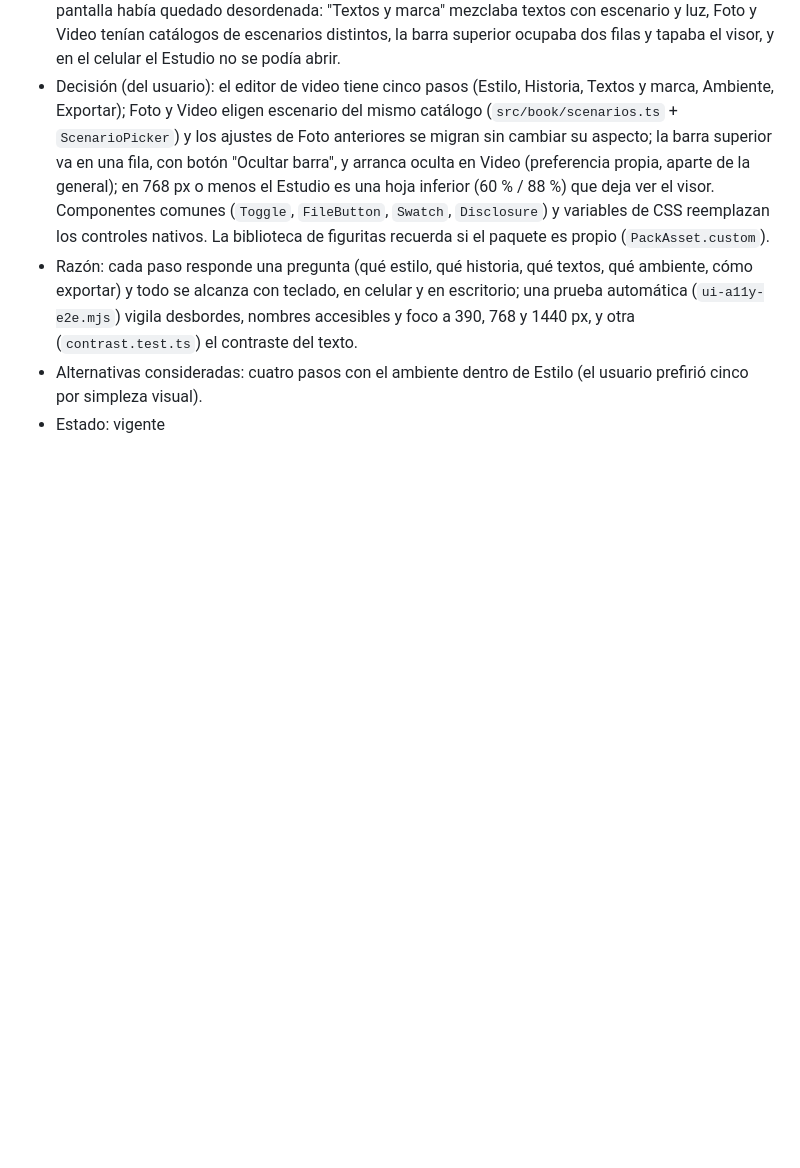
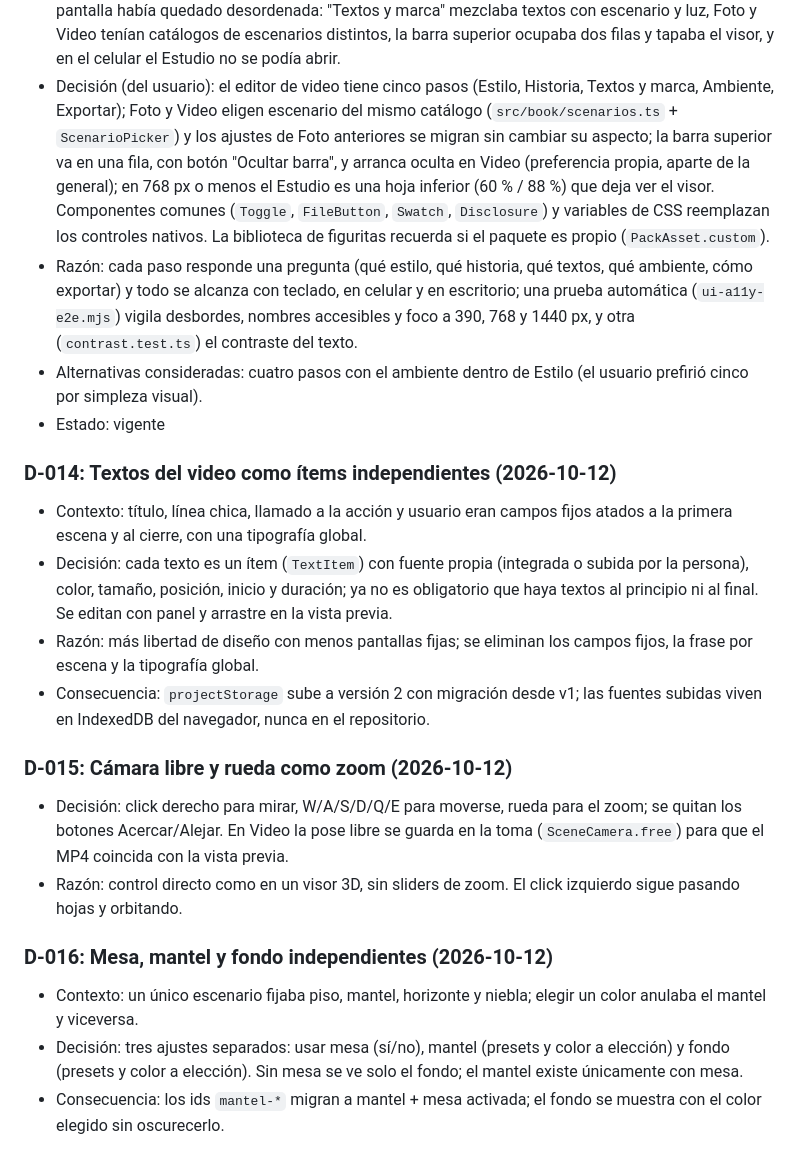
Before and after one commit to santiagoPostacchini/PDFBookView, a Markdown page: ARCHITECTURE.md, the part around the change. GitHub-like rendering; blank space fills up the shorter version.

```diff
--- a/ARCHITECTURE.md
+++ b/ARCHITECTURE.md
@@ -116,3 +116,18 @@ Una entrada por decisión. No se borran: si una cambia, se marca como reemplazad
 - Razón: cada paso responde una pregunta (qué estilo, qué historia, qué textos, qué ambiente, cómo exportar) y todo se alcanza con teclado, en celular y en escritorio; una prueba automática (`ui-a11y-e2e.mjs`) vigila desbordes, nombres accesibles y foco a 390, 768 y 1440 px, y otra (`contrast.test.ts`) el contraste del texto.
 - Alternativas consideradas: cuatro pasos con el ambiente dentro de Estilo (el usuario prefirió cinco por simpleza visual).
 - Estado: vigente
+
+### D-014: Textos del video como ítems independientes (2026-10-12)
+- Contexto: título, línea chica, llamado a la acción y usuario eran campos fijos atados a la primera escena y al cierre, con una tipografía global.
+- Decisión: cada texto es un ítem (`TextItem`) con fuente propia (integrada o subida por la persona), color, tamaño, posición, inicio y duración; ya no es obligatorio que haya textos al principio ni al final. Se editan con panel y arrastre en la vista previa.
+- Razón: más libertad de diseño con menos pantallas fijas; se eliminan los campos fijos, la frase por escena y la tipografía global.
+- Consecuencia: `projectStorage` sube a versión 2 con migración desde v1; las fuentes subidas viven en IndexedDB del navegador, nunca en el repositorio.
+
+### D-015: Cámara libre y rueda como zoom (2026-10-12)
+- Decisión: click derecho para mirar, W/A/S/D/Q/E para moverse, rueda para el zoom; se quitan los botones Acercar/Alejar. En Video la pose libre se guarda en la toma (`SceneCamera.free`) para que el MP4 coincida con la vista previa.
+- Razón: control directo como en un visor 3D, sin sliders de zoom. El click izquierdo sigue pasando hojas y orbitando.
+
+### D-016: Mesa, mantel y fondo independientes (2026-10-12)
+- Contexto: un único escenario fijaba piso, mantel, horizonte y niebla; elegir un color anulaba el mantel y viceversa.
+- Decisión: tres ajustes separados: usar mesa (sí/no), mantel (presets y color a elección) y fondo (presets y color a elección). Sin mesa se ve solo el fondo; el mantel existe únicamente con mesa.
+- Consecuencia: los ids `mantel-*` migran a mantel + mesa activada; el fondo se muestra con el color elegido sin oscurecerlo.
```
Also changed, not shown: TASKS.md (+27 -0 lines).
